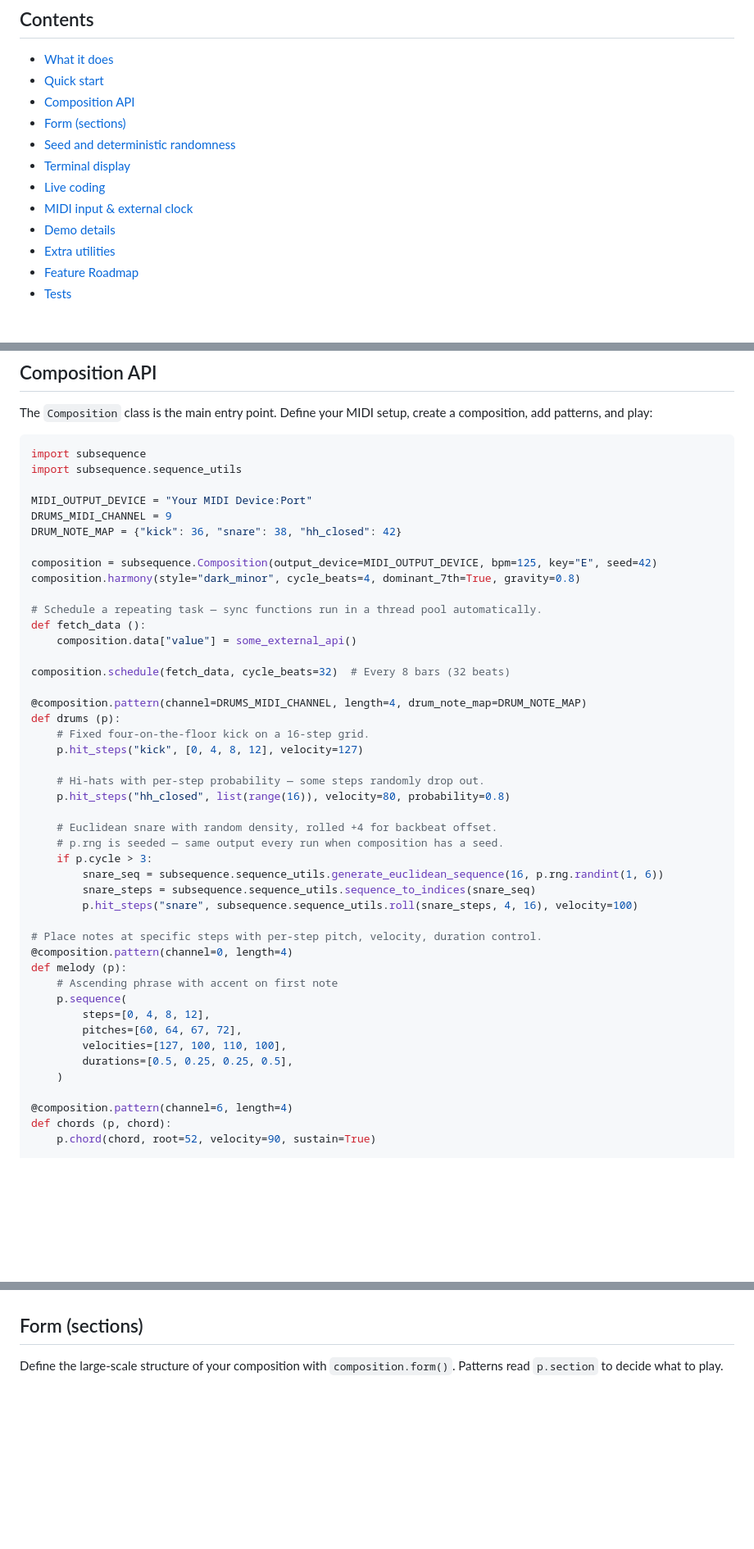
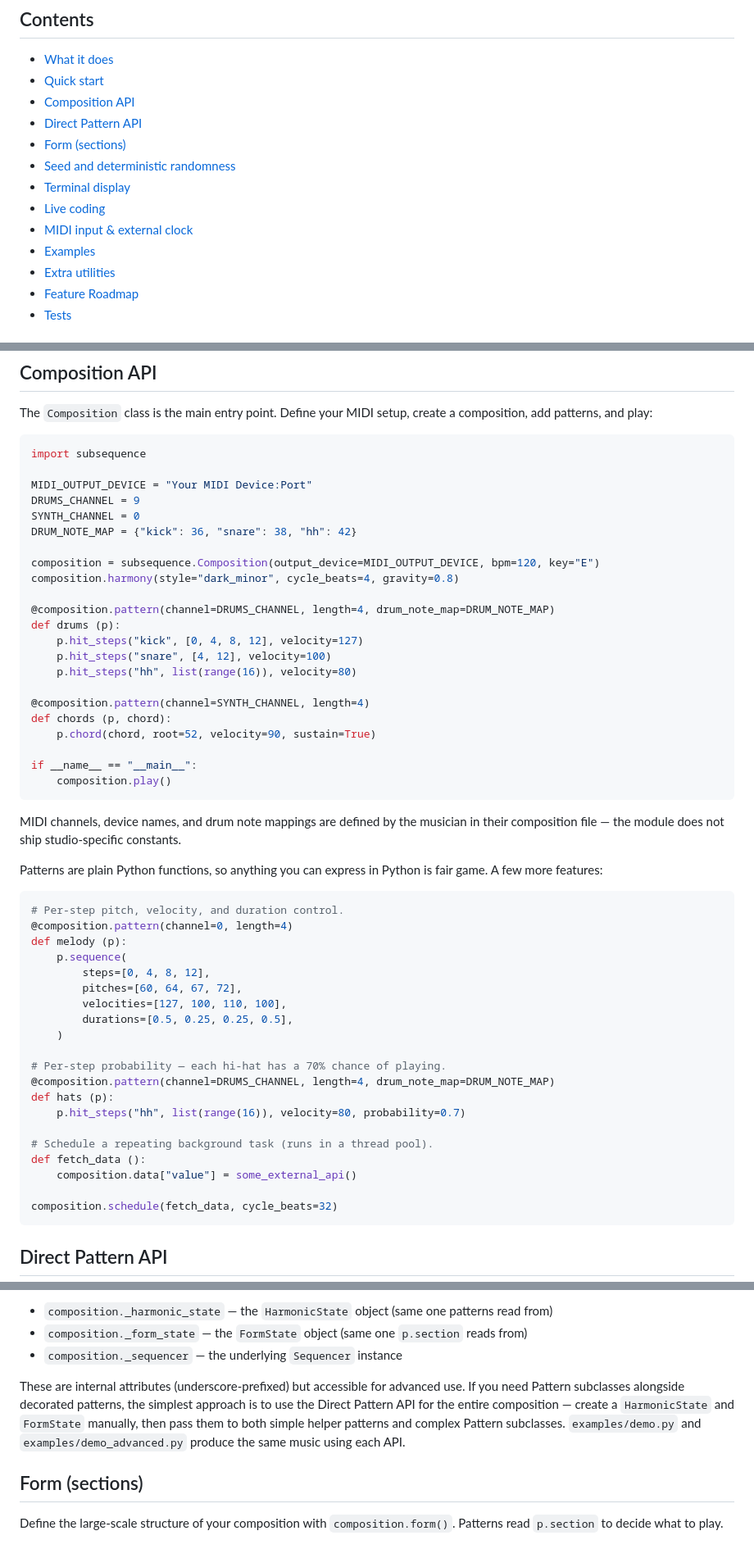
Before and after one commit to simonholliday/subsequence, a Markdown page: README.md, 3 parts joined by grey strips. Shown at 82% size. Drawn GitHub-style; blank space fills up the shorter version.

Commit message:
- Update README with composition info

````diff
--- a/README.md
+++ b/README.md
@@ -13,12 +13,13 @@ Subsequence is built for **MIDI-literate musicians who can write some Python**.
 - [What it does](#what-it-does)
 - [Quick start](#quick-start)
 - [Composition API](#composition-api)
+- [Direct Pattern API](#direct-pattern-api)
 - [Form (sections)](#form-sections)
 - [Seed and deterministic randomness](#seed-and-deterministic-randomness)
 - [Terminal display](#terminal-display)
 - [Live coding](#live-coding)
 - [MIDI input & external clock](#midi-input--external-clock)
-- [Demo details](#demo-details)
+- [Examples](#examples)
 - [Extra utilities](#extra-utilities)
 - [Feature Roadmap](#feature-roadmap)
 - [Tests](#tests)
@@ -59,40 +60,37 @@ The `Composition` class is the main entry point. Define your MIDI setup, create
 
 ```python
 import subsequence
-import subsequence.sequence_utils
 
 MIDI_OUTPUT_DEVICE = "Your MIDI Device:Port"
-DRUMS_MIDI_CHANNEL = 9
-DRUM_NOTE_MAP = {"kick": 36, "snare": 38, "hh_closed": 42}
+DRUMS_CHANNEL = 9
+SYNTH_CHANNEL = 0
+DRUM_NOTE_MAP = {"kick": 36, "snare": 38, "hh": 42}
 
-composition = subsequence.Composition(output_device=MIDI_OUTPUT_DEVICE, bpm=125, key="E", seed=42)
-composition.harmony(style="dark_minor", cycle_beats=4, dominant_7th=True, gravity=0.8)
+composition = subsequence.Composition(output_device=MIDI_OUTPUT_DEVICE, bpm=120, key="E")
+composition.harmony(style="dark_minor", cycle_beats=4, gravity=0.8)
 
-# Schedule a repeating task — sync functions run in a thread pool automatically.
-def fetch_data ():
-    composition.data["value"] = some_external_api()
+@composition.pattern(channel=DRUMS_CHANNEL, length=4, drum_note_map=DRUM_NOTE_MAP)
+def drums (p):
+    p.hit_steps("kick", [0, 4, 8, 12], velocity=127)
+    p.hit_steps("snare", [4, 12], velocity=100)
+    p.hit_steps("hh", list(range(16)), velocity=80)
 
-composition.schedule(fetch_data, cycle_beats=32)  # Every 8 bars (32 beats)
+@composition.pattern(channel=SYNTH_CHANNEL, length=4)
+def chords (p, chord):
+    p.chord(chord, root=52, velocity=90, sustain=True)
 
-@composition.pattern(channel=DRUMS_MIDI_CHANNEL, length=4, drum_note_map=DRUM_NOTE_MAP)
-def drums (p):
-    # Fixed four-on-the-floor kick on a 16-step grid.
-    p.hit_steps("kick", [0, 4, 8, 12], velocity=127)
+if __name__ == "__main__":
+    composition.play()
+```
 
-    # Hi-hats with per-step probability — some steps randomly drop out.
-    p.hit_steps("hh_closed", list(range(16)), velocity=80, probability=0.8)
+MIDI channels, device names, and drum note mappings are defined by the musician in their composition file — the module does not ship studio-specific constants.
 
-    # Euclidean snare with random density, rolled +4 for backbeat offset.
-    # p.rng is seeded — same output every run when composition has a seed.
-    if p.cycle > 3:
-        snare_seq = subsequence.sequence_utils.generate_euclidean_sequence(16, p.rng.randint(1, 6))
-        snare_steps = subsequence.sequence_utils.sequence_to_indices(snare_seq)
-        p.hit_steps("snare", subsequence.sequence_utils.roll(snare_steps, 4, 16), velocity=100)
+Patterns are plain Python functions, so anything you can express in Python is fair game. A few more features:
 
-# Place notes at specific steps with per-step pitch, velocity, duration control.
+```python
+# Per-step pitch, velocity, and duration control.
 @composition.pattern(channel=0, length=4)
 def melody (p):
-    # Ascending phrase with accent on first note
     p.sequence(
         steps=[0, 4, 8, 12],
         pitches=[60, 64, 67, 72],
@@ -100,6 +98,17 @@ def melody (p):
         durations=[0.5, 0.25, 0.25, 0.5],
     )
 
-@composition.pattern(channel=6, length=4)
-def chords (p, chord):
-    p.chord(chord, root=52, velocity=90, sustain=True)
+# Per-step probability — each hi-hat has a 70% chance of playing.
+@composition.pattern(channel=DRUMS_CHANNEL, length=4, drum_note_map=DRUM_NOTE_MAP)
+def hats (p):
+    p.hit_steps("hh", list(range(16)), velocity=80, probability=0.7)
+
+# Schedule a repeating background task (runs in a thread pool).
+def fetch_data ():
+    composition.data["value"] = some_external_api()
+
+composition.schedule(fetch_data, cycle_beats=32)
+```
+
+## Direct Pattern API
+
@@ -113,3 +203,8 @@ MIDI channels, device names, and drum note mappings are defined by the musician
+- `composition._harmonic_state` — the `HarmonicState` object (same one patterns read from)
+- `composition._form_state` — the `FormState` object (same one `p.section` reads from)
+- `composition._sequencer` — the underlying `Sequencer` instance
+
+These are internal attributes (underscore-prefixed) but accessible for advanced use. If you need Pattern subclasses alongside decorated patterns, the simplest approach is to use the Direct Pattern API for the entire composition — create a `HarmonicState` and `FormState` manually, then pass them to both simple helper patterns and complex Pattern subclasses. `examples/demo.py` and `examples/demo_advanced.py` produce the same music using each API.
 
 ## Form (sections)
 
````
Also changed, not shown: other parts of README.md (+84 -3 lines).
